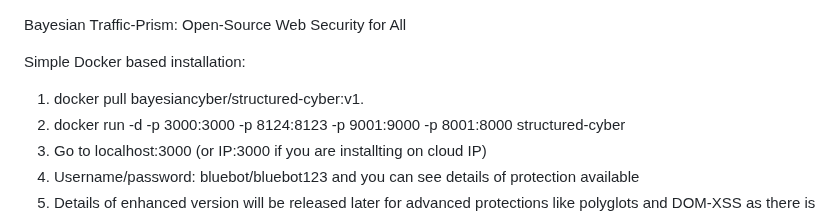
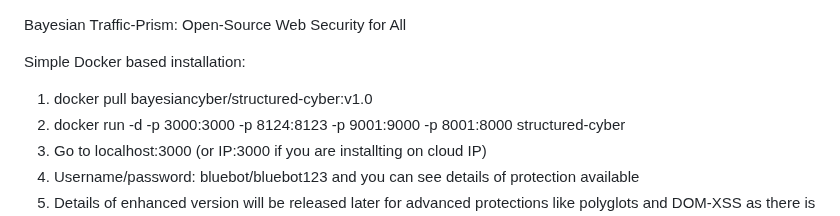
Before and after one commit to RahulModak74/Bayesian-Traffic-Prism, a Markdown page: README.md, the part around the change. Rendered like a GitHub page.

```diff
--- a/README.md
+++ b/README.md
@@ -2,7 +2,7 @@ Bayesian Traffic-Prism: Open-Source Web Security for All
 
 Simple Docker based installation:
 
-1. docker pull bayesiancyber/structured-cyber:v1.
+1. docker pull bayesiancyber/structured-cyber:v1.0
 2. docker run -d -p 3000:3000 -p 8124:8123 -p 9001:9000 -p 8001:8000 structured-cyber
 3. Go to localhost:3000 (or IP:3000 if you are installting on cloud IP)
 4. Username/password: bluebot/bluebot123 and you can see details of protection available
```
